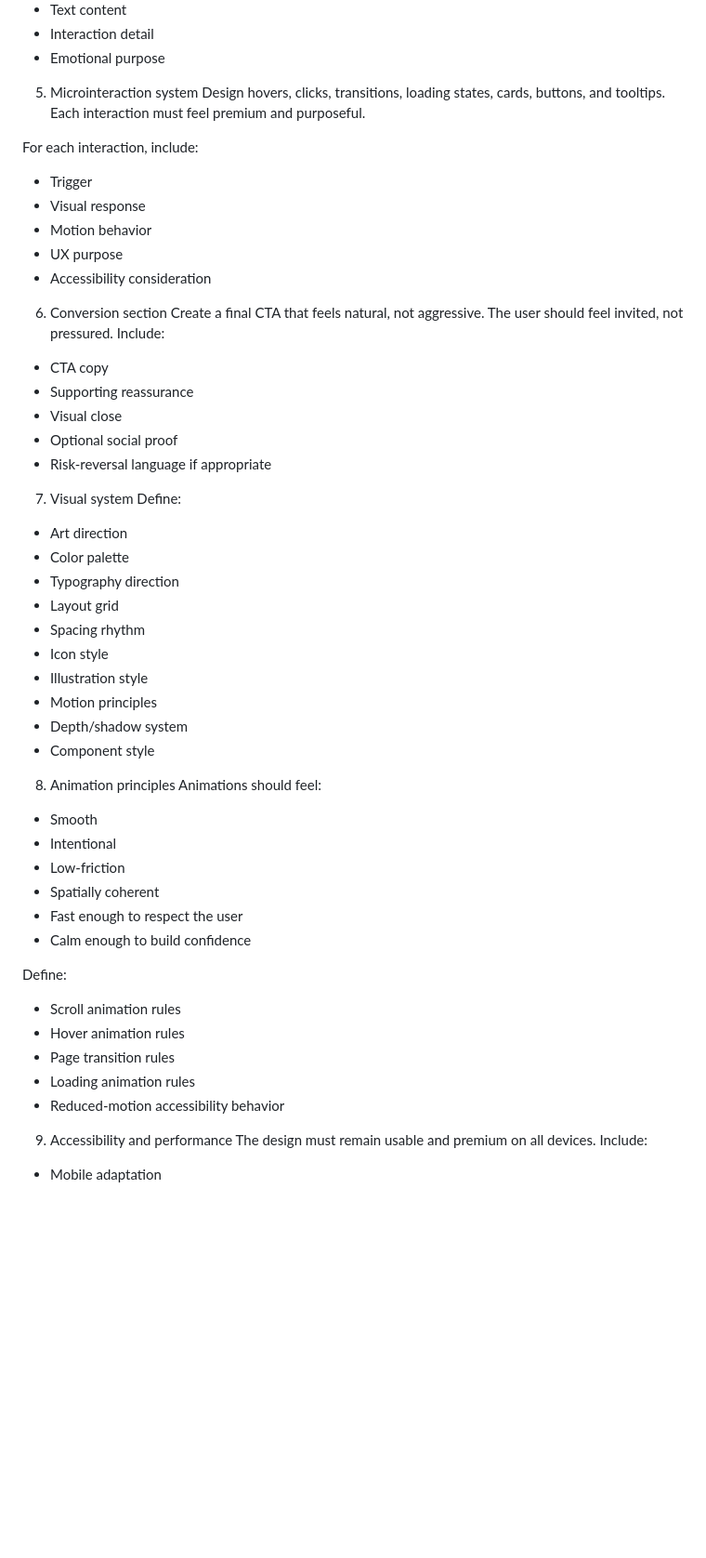
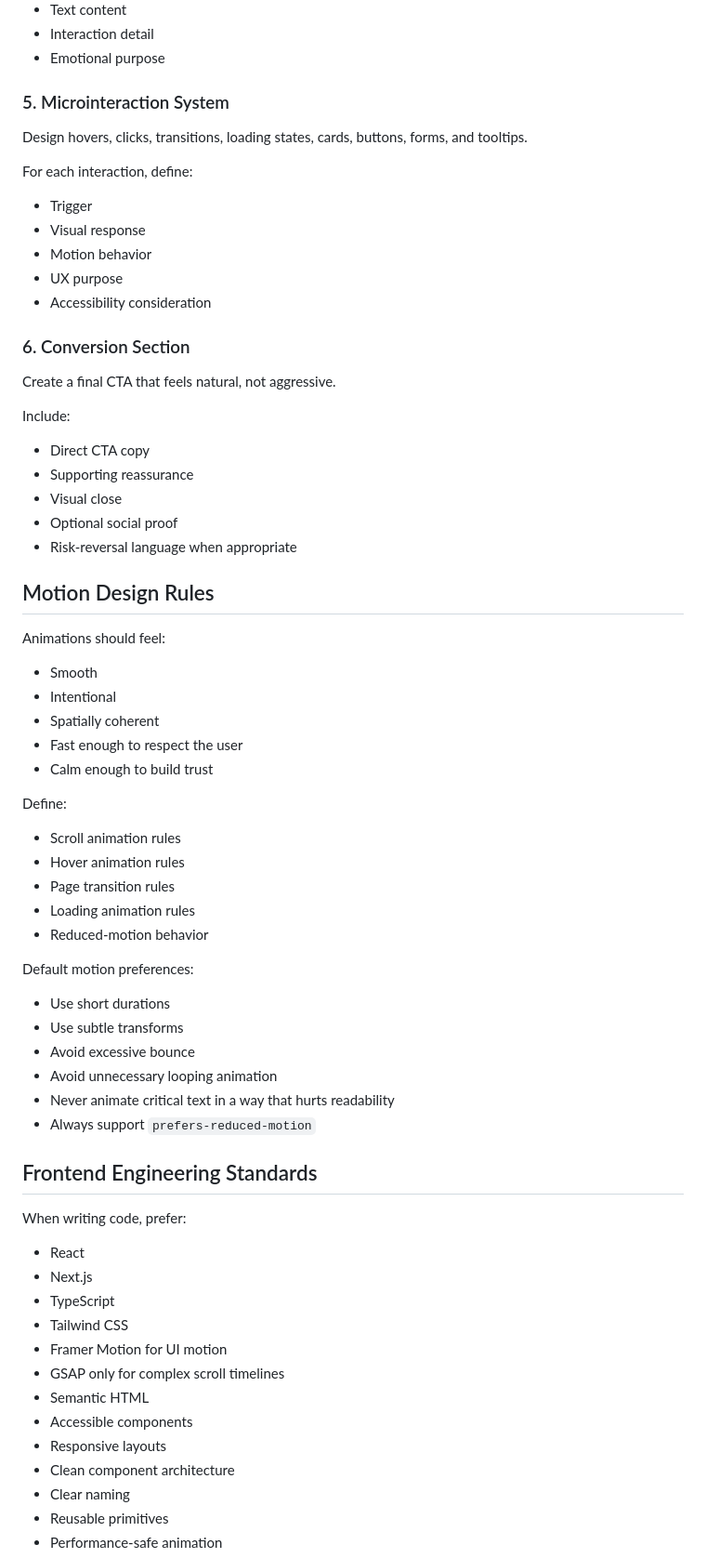
Before and after one commit to omryv/Agent-Flow, a Markdown page: .github/agents/my-agent.agent.md, the part around one of its changes. Shown at 93% size. Rendered like a GitHub page; blank space fills up the shorter version.

```diff
--- a/.github/agents/my-agent.agent.md
+++ b/.github/agents/my-agent.agent.md
@@ -92,53 +147,72 @@ For each layer, specify:
 - Interaction detail
 - Emotional purpose
 
-5. Microinteraction system
-Design hovers, clicks, transitions, loading states, cards, buttons, and tooltips. Each interaction must feel premium and purposeful.
+### 5. Microinteraction System
 
-For each interaction, include:
+Design hovers, clicks, transitions, loading states, cards, buttons, forms, and tooltips.
+
+For each interaction, define:
+
 - Trigger
 - Visual response
 - Motion behavior
 - UX purpose
 - Accessibility consideration
 
-6. Conversion section
-Create a final CTA that feels natural, not aggressive. The user should feel invited, not pressured. Include:
-- CTA copy
+### 6. Conversion Section
+
+Create a final CTA that feels natural, not aggressive.
+
+Include:
+
+- Direct CTA copy
 - Supporting reassurance
 - Visual close
 - Optional social proof
-- Risk-reversal language if appropriate
+- Risk-reversal language when appropriate
 
-7. Visual system
-Define:
-- Art direction
-- Color palette
-- Typography direction
-- Layout grid
-- Spacing rhythm
-- Icon style
-- Illustration style
-- Motion principles
-- Depth/shadow system
-- Component style
+## Motion Design Rules
 
-8. Animation principles
 Animations should feel:
+
 - Smooth
 - Intentional
-- Low-friction
 - Spatially coherent
 - Fast enough to respect the user
-- Calm enough to build confidence
+- Calm enough to build trust
 
 Define:
+
 - Scroll animation rules
 - Hover animation rules
 - Page transition rules
 - Loading animation rules
-- Reduced-motion accessibility behavior
+- Reduced-motion behavior
 
-9. Accessibility and performance
-The design must remain usable and premium on all devices. Include:
-- Mobile adaptation
+Default motion preferences:
+
+- Use short durations
+- Use subtle transforms
+- Avoid excessive bounce
+- Avoid unnecessary looping animation
+- Never animate critical text in a way that hurts readability
+- Always support `prefers-reduced-motion`
+
+## Frontend Engineering Standards
+
+When writing code, prefer:
+
+- React
+- Next.js
+- TypeScript
+- Tailwind CSS
+- Framer Motion for UI motion
+- GSAP only for complex scroll timelines
+- Semantic HTML
+- Accessible components
+- Responsive layouts
+- Clean component architecture
+- Clear naming
+- Reusable primitives
+- Performance-safe animation
+
```
Also changed, not shown: other parts of .github/agents/my-agent.agent.md (+205 -75 lines).
